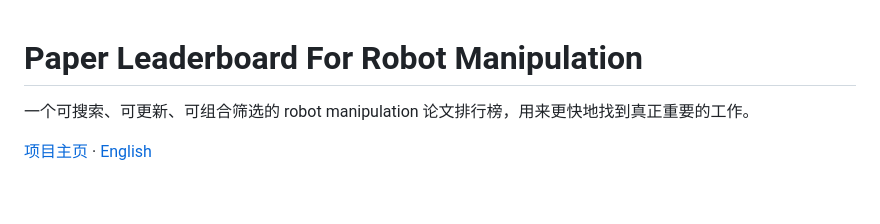
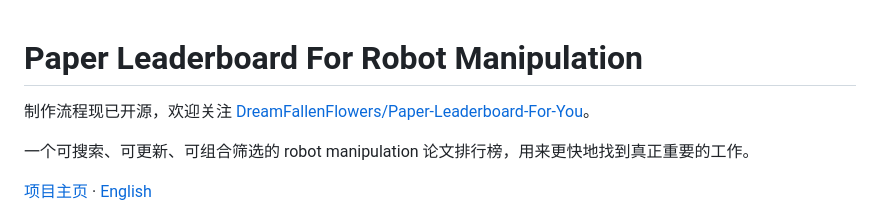
Before and after one commit to DreamFallenFlowers/Paper-Leaderboard-For-Robot-Manipulation, a Markdown page: README.zh-CN.md, the part around the change. GitHub-like rendering; blank space fills up the shorter version.

```diff
--- a/README.zh-CN.md
+++ b/README.zh-CN.md
@@ -1,4 +1,6 @@
 # Paper Leaderboard For Robot Manipulation
+
+制作流程现已开源，欢迎关注 [DreamFallenFlowers/Paper-Leaderboard-For-You](https://github.com/DreamFallenFlowers/Paper-Leaderboard-For-You)。
 
 一个可搜索、可更新、可组合筛选的 robot manipulation 论文排行榜，用来更快地找到真正重要的工作。
 
```
Also changed, not shown: README.md (+2 -0 lines).
